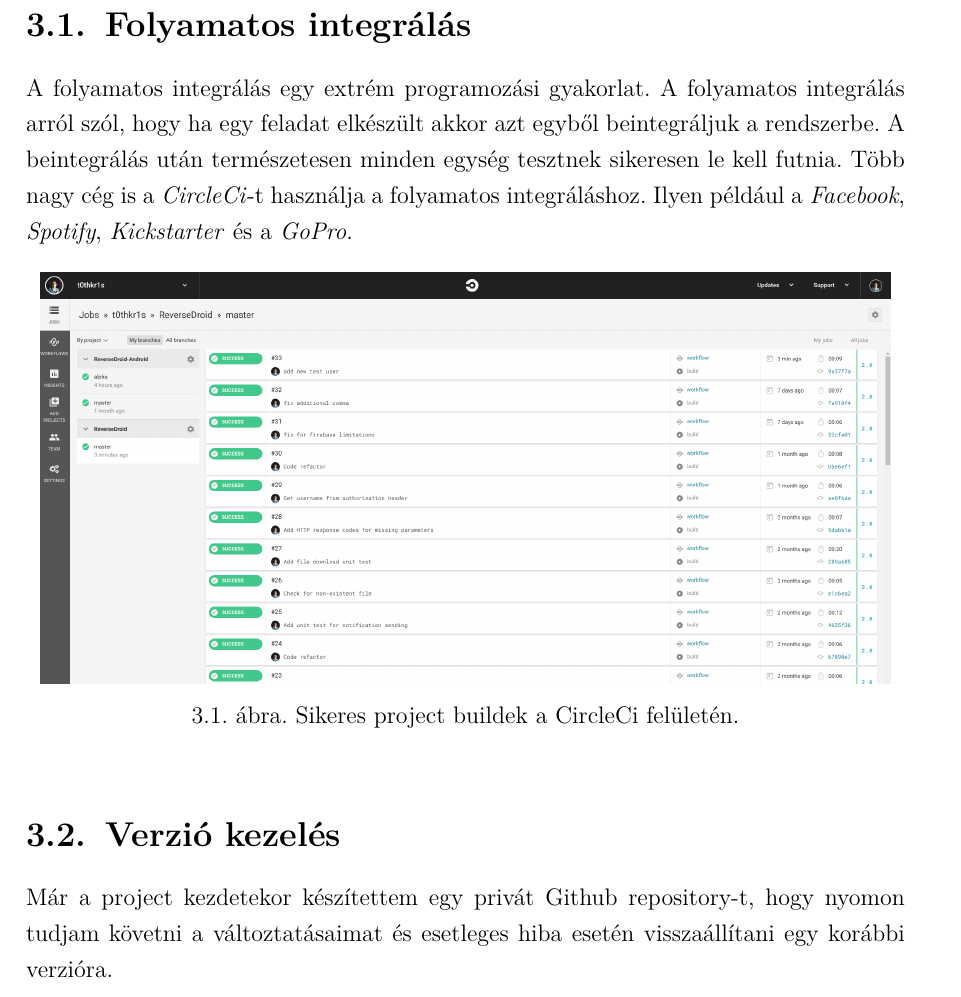
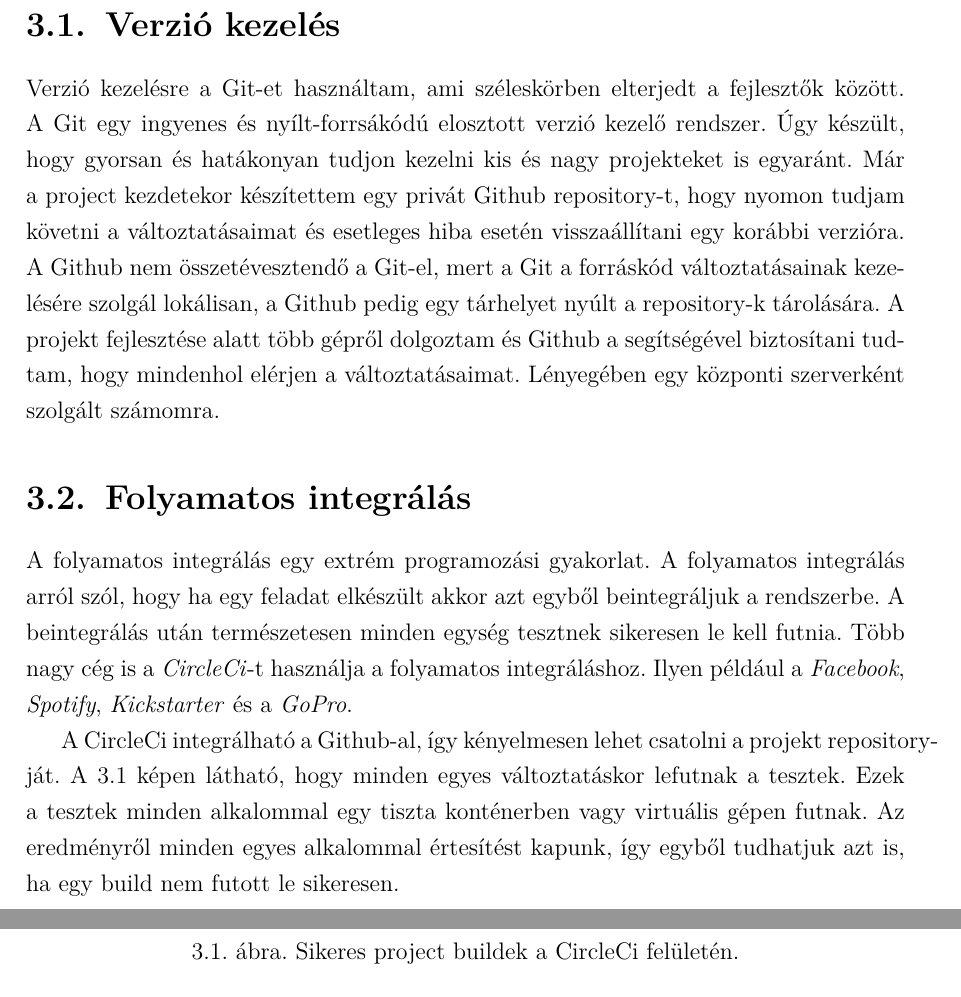
Before and after one commit to t0thkr1s/thesis, a LaTeX thesis (thesis.tex): part of page 9 of 19 before the commit and two parts of pages 9 and 10 of 19 after it, the two joined at a grey line, cut so that both start at the same text. Compiled offline with pdfLaTeX.

Commit message:
update thesis

```diff
--- a/thesis.tex
+++ b/thesis.tex
@@ -135,6 +145,17 @@
 
 \chapter{Felhasznált technológiák}\label{technologiak}
 
+\section{Verzió kezelés}
+
+Verzió kezelésre a Git-et használtam, ami széleskörben elterjedt a fejlesztők között.
+A Git egy ingyenes és nyílt-forrsákódú elosztott verzió kezelő rendszer. Úgy készült, hogy gyorsan és hatákonyan tudjon kezelni kis és nagy projekteket is egyaránt.
+Már a project kezdetekor készítettem egy privát Github repository-t, hogy nyomon tudjam követni a változtatásaimat és esetleges hiba esetén visszaállítani egy korábbi verzióra.
+A Github nem összetévesztendő a Git-el, mert a Git a forráskód változtatásainak kezelésére szolgál lokálisan, a Github pedig egy tárhelyet nyúlt a repository-k tárolására.
+A projekt fejlesztése alatt több gépről dolgoztam és Github a segítségével biztosítani tudtam, hogy mindenhol elérjen a változtatásaimat.
+Lényegében egy központi szerverként szolgált számomra.
+
+% https://hu.wikipedia.org/wiki/Git
+
 \section{Folyamatos integrálás}
 
 A folyamatos integrálás egy extrém programozási gyakorlat.
@@ -143,6 +164,14 @@
 Több nagy cég is a \emph{CircleCi}-t használja a folyamatos integráláshoz.
 Ilyen például a \emph{Facebook}, \emph{Spotify}, \emph{Kickstarter} és a \emph{GoPro}.
 
+
+A CircleCi integrálható a Github-al, így kényelmesen lehet csatolni a projekt repository-ját.
+A \ref{circleci} képen látható, hogy minden egyes változtatáskor lefutnak a tesztek.
+Ezek a tesztek minden alkalommal egy tiszta konténerben vagy virtuális gépen futnak.
+Az eredményről minden egyes alkalommal értesítést kapunk, így egyből tudhatjuk azt is, ha egy build nem futott le sikeresen.
+
+% https://circleci.com/product/
+
 \begin{figure}[!h]
 	\centering
 	\includegraphics[width=15cm]{kepek/circle_ci}
```
Also changed, not shown: kepek/postman.jpg (added), thesis.pdf, thesis.tex (16 more changed lines).
